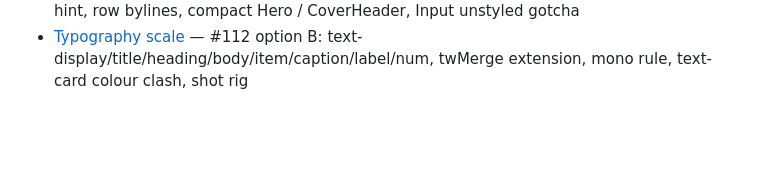
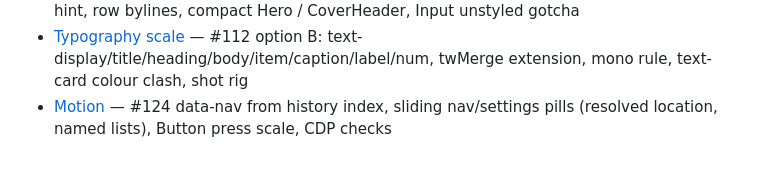
Before and after one commit to k22i/Peli, a Markdown page: .agents/memory/MEMORY.md, the part around the change. GitHub-like rendering; blank space fills up the shorter version.

```diff
--- a/.agents/memory/MEMORY.md
+++ b/.agents/memory/MEMORY.md
@@ -57,3 +57,4 @@
 - [Title page redesign](title-page-redesign.md) — #117 Hero size=title, BackButton media glass → glass, sticky Episodes header + 30-season rail, 2× rows, About card, cast on ScrollRail, gotchas
 - [Search and folder layouts](search-folder-layouts.md) — #119 BrowseFrame quietTitle, glass h-14 field + clear + ⌘F hint, row bylines, compact Hero / CoverHeader, Input unstyled gotcha
 - [Typography scale](typography-scale.md) — #112 option B: text-display/title/heading/body/item/caption/label/num, twMerge extension, mono rule, text-card colour clash, shot rig
+- [Motion](motion.md) — #124 data-nav from history index, sliding nav/settings pills (resolved location, named lists), Button press scale, CDP checks
```
Also changed, not shown: .agents/memory/motion.md (added, +20 -0 lines), docs/design/README.md (+19 -0 lines), docs/design/124-back-light.jpg (added), docs/design/124-forward-dark.jpg (added), docs/design/124-nav-pill-light.jpg (added), docs/design/124-settings-pill-dark.jpg (added), 3 other files.
